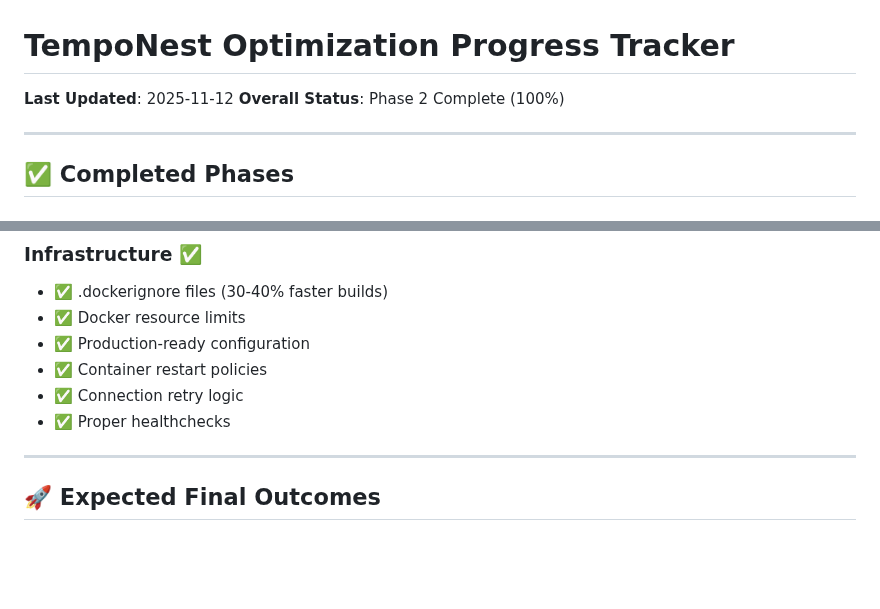
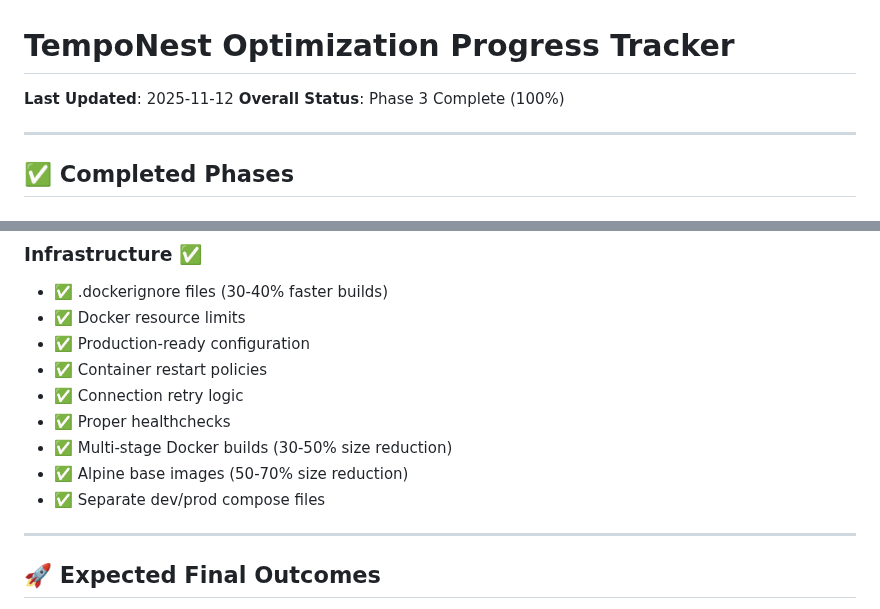
Before and after one commit to fmillanjs/temponest, a Markdown page: OPTIMIZATION_PROGRESS.md, 2 parts joined by grey strips. Drawn GitHub-style; blank space fills up the shorter version.

```diff
--- a/OPTIMIZATION_PROGRESS.md
+++ b/OPTIMIZATION_PROGRESS.md
@@ -1,7 +1,7 @@
 # TempoNest Optimization Progress Tracker
 
 **Last Updated**: 2025-11-12
-**Overall Status**: Phase 2 Complete (100%)
+**Overall Status**: Phase 3 Complete (100%)
 
 ---
 
@@ -353,6 +413,9 @@ Key tasks:
 - ✅ Container restart policies
 - ✅ Connection retry logic
 - ✅ Proper healthchecks
+- ✅ Multi-stage Docker builds (30-50% size reduction)
+- ✅ Alpine base images (50-70% size reduction)
+- ✅ Separate dev/prod compose files
 
 ---
 
```
Also changed, not shown: other parts of OPTIMIZATION_PROGRESS.md (+92 -32 lines).
